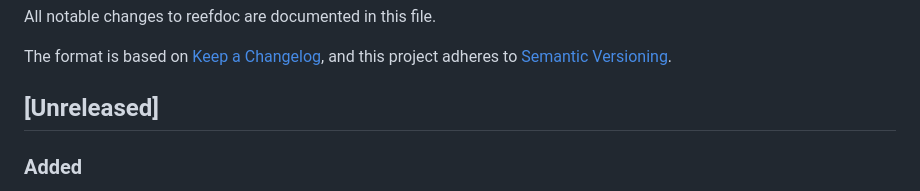
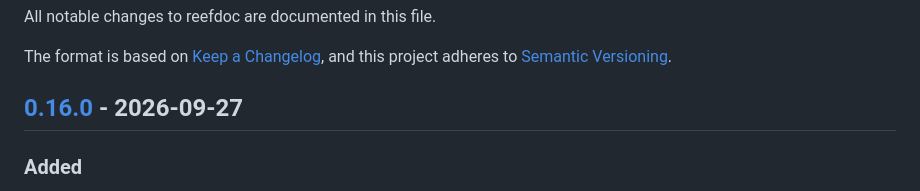
Before and after one commit to exilis/reefdoc, a Markdown page: CHANGELOG.md, the part around one of its changes. GitHub-like rendering.

```diff
--- a/CHANGELOG.md
+++ b/CHANGELOG.md
@@ -5,7 +5,7 @@ All notable changes to reefdoc are documented in this file.
 The format is based on [Keep a Changelog](https://keepachangelog.com/en/1.1.0/),
 and this project adheres to [Semantic Versioning](https://semver.org/spec/v2.0.0.html).
 
-## [Unreleased]
+## [0.16.0] - 2026-09-27
 
 ### Added
 - `.mkv` (Matroska) videos are now listed in the tree and served as
```
Also changed, not shown: other parts of CHANGELOG.md (+1 -0 lines), README.md (+4 -4 lines).
